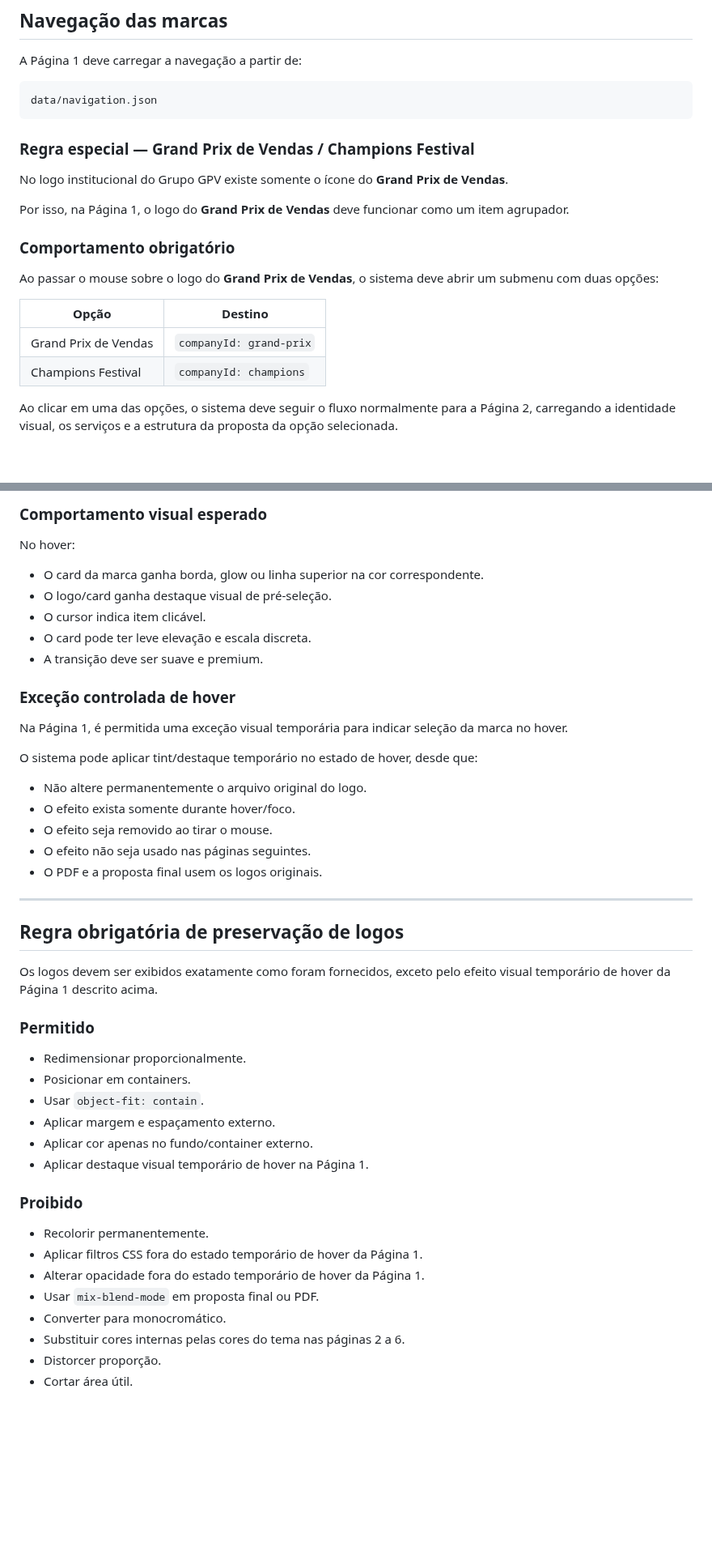
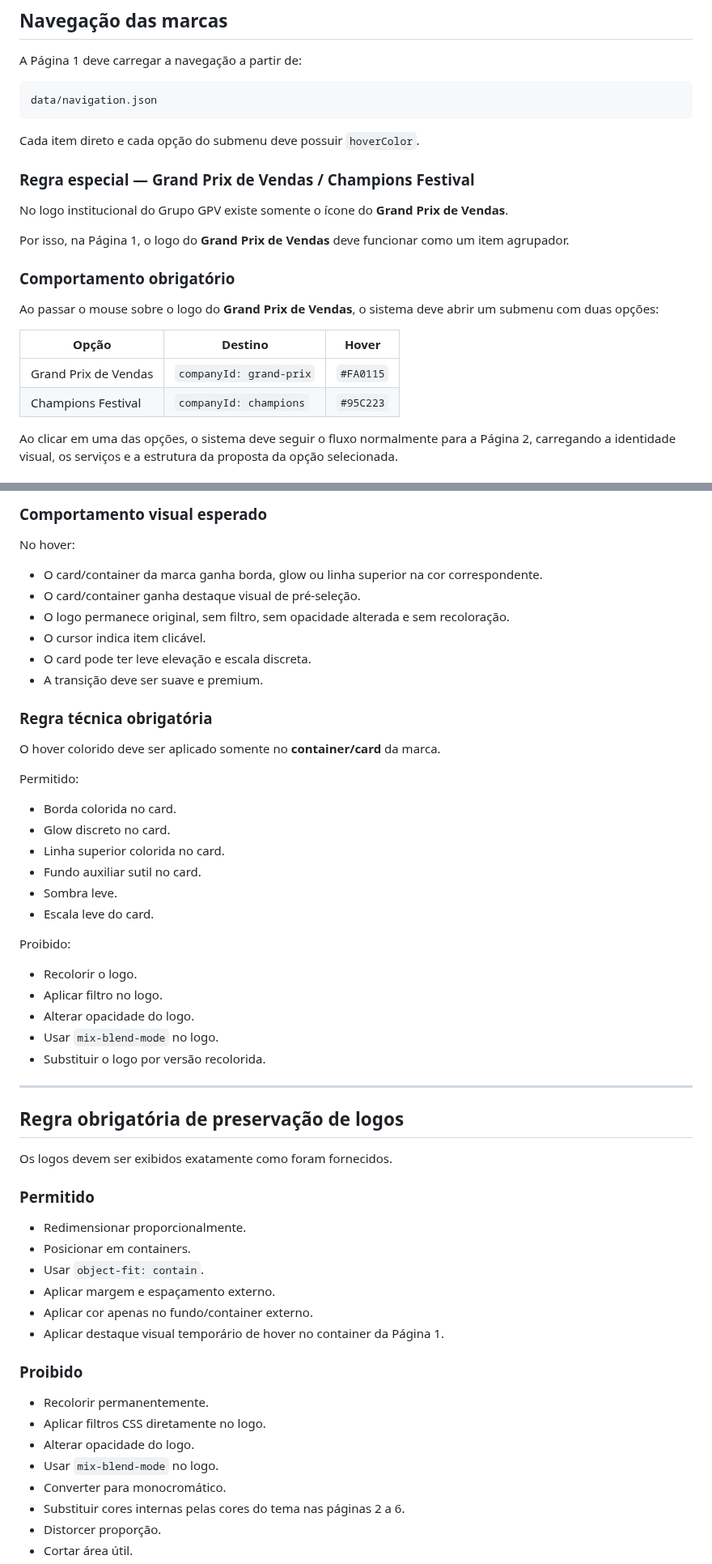
Before and after one commit to satoriadsconsultoria/GPV_Sales_Kit, a Markdown page: docs/PAGINA_01_SELECAO_EMPRESA.md, 2 parts joined by grey strips. Shown at 81% size. Drawn GitHub-style; blank space fills up the shorter version.

Commit message:
docs: alinhar Página 1 com hover container-only

````diff
--- a/docs/PAGINA_01_SELECAO_EMPRESA.md
+++ b/docs/PAGINA_01_SELECAO_EMPRESA.md
@@ -66,6 +66,8 @@ A Página 1 deve carregar a navegação a partir de:
 data/navigation.json
 ```
 
+Cada item direto e cada opção do submenu deve possuir `hoverColor`.
+
 ### Regra especial — Grand Prix de Vendas / Champions Festival
 
 No logo institucional do Grupo GPV existe somente o ícone do **Grand Prix de Vendas**.
@@ -76,10 +78,10 @@ Por isso, na Página 1, o logo do **Grand Prix de Vendas** deve funcionar como u
 
 Ao passar o mouse sobre o logo do **Grand Prix de Vendas**, o sistema deve abrir um submenu com duas opções:
 
-| Opção | Destino |
-|---|---|
-| Grand Prix de Vendas | `companyId: grand-prix` |
-| Champions Festival | `companyId: champions` |
+| Opção | Destino | Hover |
+|---|---|---|
+| Grand Prix de Vendas | `companyId: grand-prix` | `#FA0115` |
+| Champions Festival | `companyId: champions` | `#95C223` |
 
 Ao clicar em uma das opções, o sistema deve seguir o fluxo normalmente para a Página 2, carregando a identidade visual, os serviços e a estrutura da proposta da opção selecionada.
 
@@ -113,29 +117,39 @@ Nas páginas seguintes, o sistema deve usar as cores oficiais da marca cadastrad
 
 No hover:
 
-- O card da marca ganha borda, glow ou linha superior na cor correspondente.
-- O logo/card ganha destaque visual de pré-seleção.
+- O card/container da marca ganha borda, glow ou linha superior na cor correspondente.
+- O card/container ganha destaque visual de pré-seleção.
+- O logo permanece original, sem filtro, sem opacidade alterada e sem recoloração.
 - O cursor indica item clicável.
 - O card pode ter leve elevação e escala discreta.
 - A transição deve ser suave e premium.
 
-### Exceção controlada de hover
+### Regra técnica obrigatória
 
-Na Página 1, é permitida uma exceção visual temporária para indicar seleção da marca no hover.
+O hover colorido deve ser aplicado somente no **container/card** da marca.
 
-O sistema pode aplicar tint/destaque temporário no estado de hover, desde que:
+Permitido:
 
-- Não altere permanentemente o arquivo original do logo.
-- O efeito exista somente durante hover/foco.
-- O efeito seja removido ao tirar o mouse.
-- O efeito não seja usado nas páginas seguintes.
-- O PDF e a proposta final usem os logos originais.
+- Borda colorida no card.
+- Glow discreto no card.
+- Linha superior colorida no card.
+- Fundo auxiliar sutil no card.
+- Sombra leve.
+- Escala leve do card.
+
+Proibido:
+
+- Recolorir o logo.
+- Aplicar filtro no logo.
+- Alterar opacidade do logo.
+- Usar `mix-blend-mode` no logo.
+- Substituir o logo por versão recolorida.
 
 ---
 
 ## Regra obrigatória de preservação de logos
 
-Os logos devem ser exibidos exatamente como foram fornecidos, exceto pelo efeito visual temporário de hover da Página 1 descrito acima.
+Os logos devem ser exibidos exatamente como foram fornecidos.
 
 ### Permitido
 
@@ -144,14 +158,14 @@ Os logos devem ser exibidos exatamente como foram fornecidos, exceto pelo efeito
 - Usar `object-fit: contain`.
 - Aplicar margem e espaçamento externo.
 - Aplicar cor apenas no fundo/container externo.
-- Aplicar destaque visual temporário de hover na Página 1.
+- Aplicar destaque visual temporário de hover no container da Página 1.
 
 ### Proibido
 
 - Recolorir permanentemente.
-- Aplicar filtros CSS fora do estado temporário de hover da Página 1.
-- Alterar opacidade fora do estado temporário de hover da Página 1.
-- Usar `mix-blend-mode` em proposta final ou PDF.
+- Aplicar filtros CSS diretamente no logo.
+- Alterar opacidade do logo.
+- Usar `mix-blend-mode` no logo.
 - Converter para monocromático.
 - Substituir cores internas pelas cores do tema nas páginas 2 a 6.
 - Distorcer proporção.
````
Also changed, not shown: other parts of docs/PAGINA_01_SELECAO_EMPRESA.md (+18 -13 lines).
